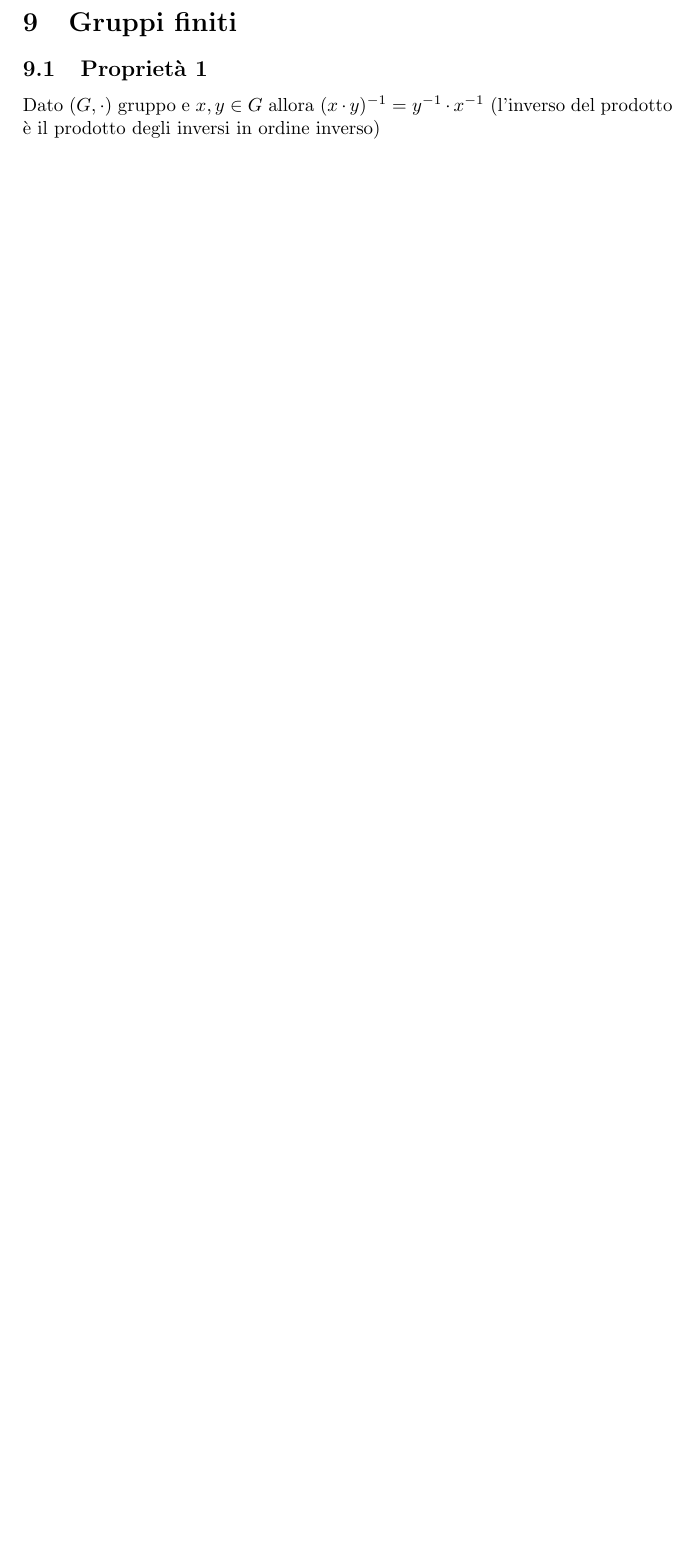
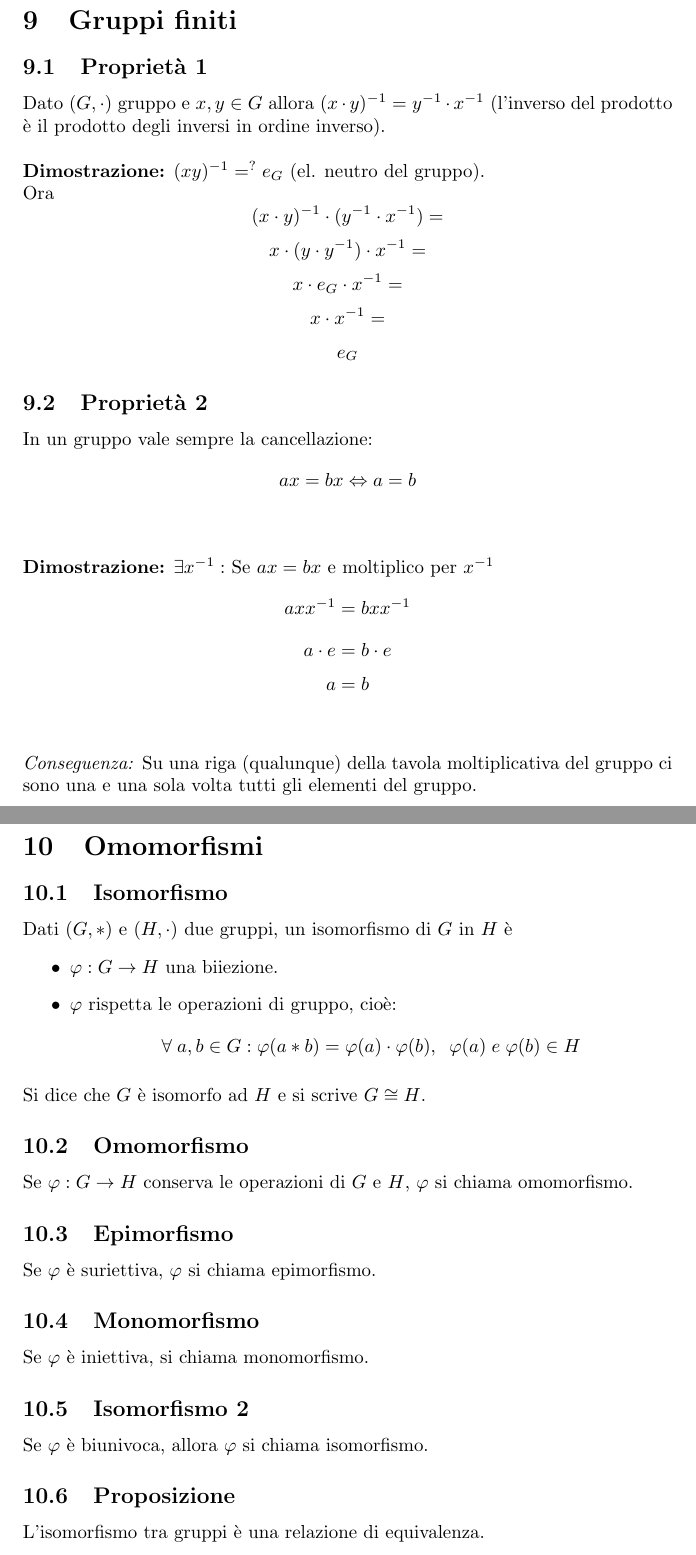
Before and after one commit to Ianneee/Algebra_Malvenuto_definizioni, a LaTeX document (main.tex, which reads pt6_gruppi_finiti.tex, pt7_omomorfismi.tex): part of page 25 of 25 before the commit and two parts of pages 26 and 27 of 28 after it, the two joined at a grey line, cut so that both start at the same text, the shorter picture padded with empty space. Compiled offline with pdfLaTeX.

Commit message:
Completata lezione 17, lezione 18 in progress

```diff
--- a/main.tex
+++ b/main.tex
@@ -6,8 +6,7 @@
 \usepackage{mathtools}
 
 \title{Definizioni Algebra}
-\author{Ian}
-\date{October 2021}
+\date{Anno accademico 2021/2022}
 
 \begin{document}
 
@@ -20,6 +19,8 @@
 \include{pt4_semigruppi}
 \include{pt5_gruppo_simmetrico}
 \include{pt6_gruppi_finiti}
+\include{pt7_omomorfismi}
+\include{pt8_sottogruppi}
 
 
 \end{document}
--- a/pt6_gruppi_finiti.tex
+++ b/pt6_gruppi_finiti.tex
@@ -2,4 +2,22 @@
 
 \subsection{Proprietà 1}
 
-Dato \((G,\cdot)\) gruppo e \(x,y\in G\) allora \((x\cdot y)^{-1}=y^{-1}\cdot x^{-1}\) (l'inverso del prodotto è il prodotto degli inversi in ordine inverso)
+Dato \((G,\cdot)\) gruppo e \(x,y\in G\) allora \((x\cdot y)^{-1}=y^{-1}\cdot x^{-1}\) (l'inverso del prodotto è il prodotto degli inversi in ordine inverso).
+\\\\
+\textbf{Dimostrazione:} \((xy)^{-1}=^? e_G\) (el. neutro del gruppo).
+\\Ora
+\[(x\cdot y)^{-1}\cdot (y^{-1}\cdot x^{-1})=\]
+\[x\cdot (y\cdot y^{-1})\cdot x^{-1}=\]
+\[x\cdot e_G\cdot x^{-1}=\]
+\[x\cdot x^{-1}=\]
+\[e_G\]
+
+\subsection{Proprietà 2}
+In un gruppo vale sempre la cancellazione:
+\[ax=bx\Leftrightarrow a=b\]
+\\\\
+\textbf{Dimostrazione:} \(\exists x^{-1}:\) Se \(ax=bx\) e moltiplico per \(x^{-1}\)
+\[axx^{-1}=bxx^{-1}\]
+\[a\cdot e=b\cdot e\]
+\[a=b\]
+\\\\\textit{Conseguenza:} Su una riga (qualunque) della tavola moltiplicativa del gruppo ci sono una e una sola volta tutti gli elementi del gruppo.
--- /dev/null
+++ b/pt7_omomorfismi.tex
@@ -0,0 +1,25 @@
+\section{Omomorfismi}
+
+\subsection{Isomorfismo}
+Dati \((G,*)\) e \((H,\cdot)\) due gruppi, un isomorfismo di \(G\) in \(H\) è
+\begin{itemize}
+	\item \(\varphi :G\rightarrow H\) una biiezione.
+	\item \(\varphi\) rispetta le operazioni di gruppo, cioè:
+	\[\forall\; a,b \in G: \varphi (a*b)=\varphi(a)\cdot\varphi (b),\;\; \varphi(a)\;e\;\varphi (b)\in H\]
+\end{itemize}
+Si dice che \(G\) è isomorfo ad \(H\) e si scrive \(G\cong H\).
+
+\subsection{Omomorfismo}
+Se \(\varphi :G\rightarrow H\) conserva le operazioni di \(G\) e \(H\), \(\varphi\) si chiama omomorfismo.
+
+\subsection{Epimorfismo}
+Se \(\varphi\) è suriettiva, \(\varphi\) si chiama epimorfismo.
+
+\subsection{Monomorfismo}
+Se \(\varphi\) è iniettiva, si chiama monomorfismo.
+
+\subsection{Isomorfismo 2}
+Se \(\varphi\) è biunivoca, allora \(\varphi\) si chiama isomorfismo.
+
+\subsection{Proposizione}
+L'isomorfismo tra gruppi è una relazione di equivalenza.
```
Also changed, not shown: pt8_sottogruppi.tex (added, +1 -0 lines), main.pdf.
